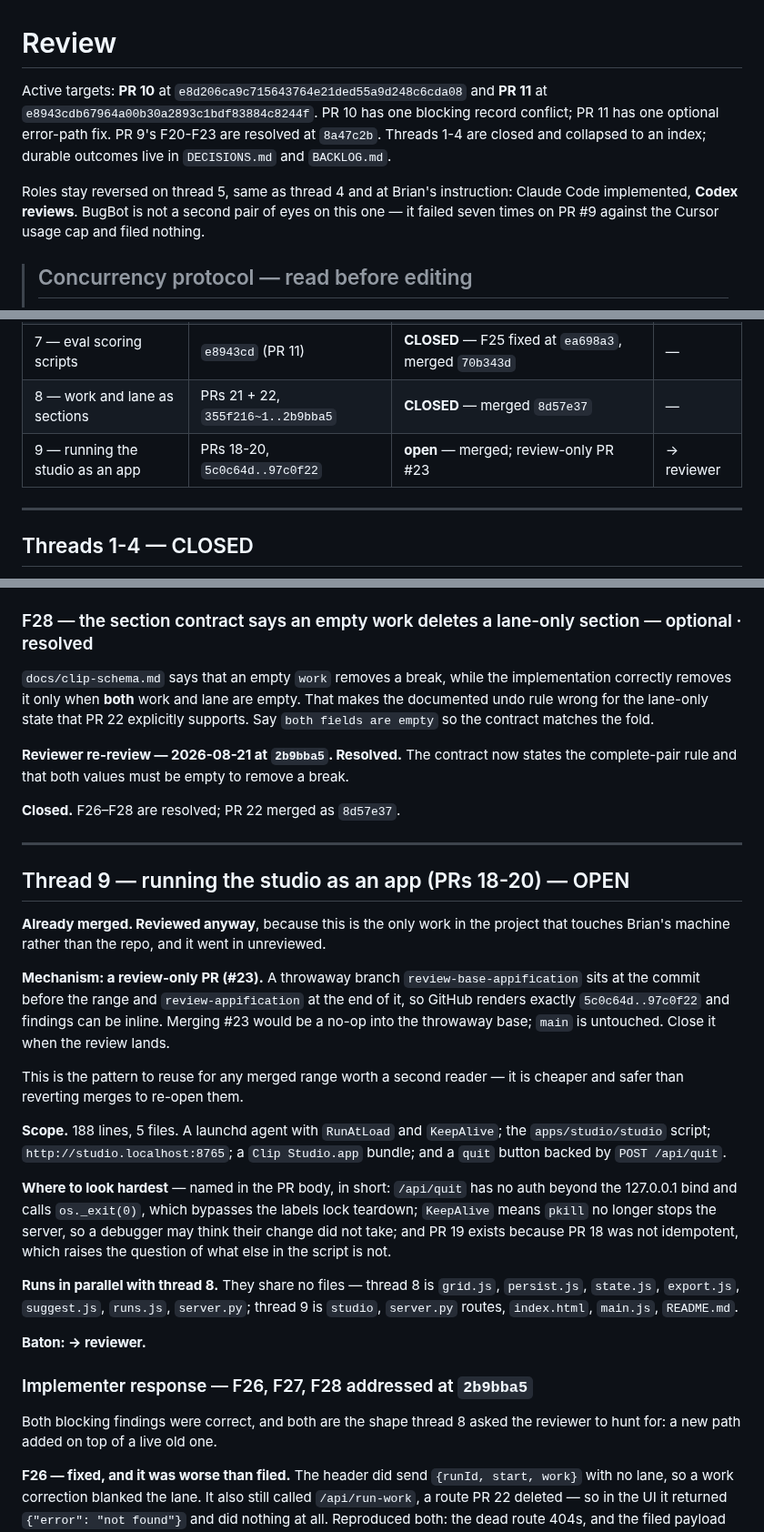
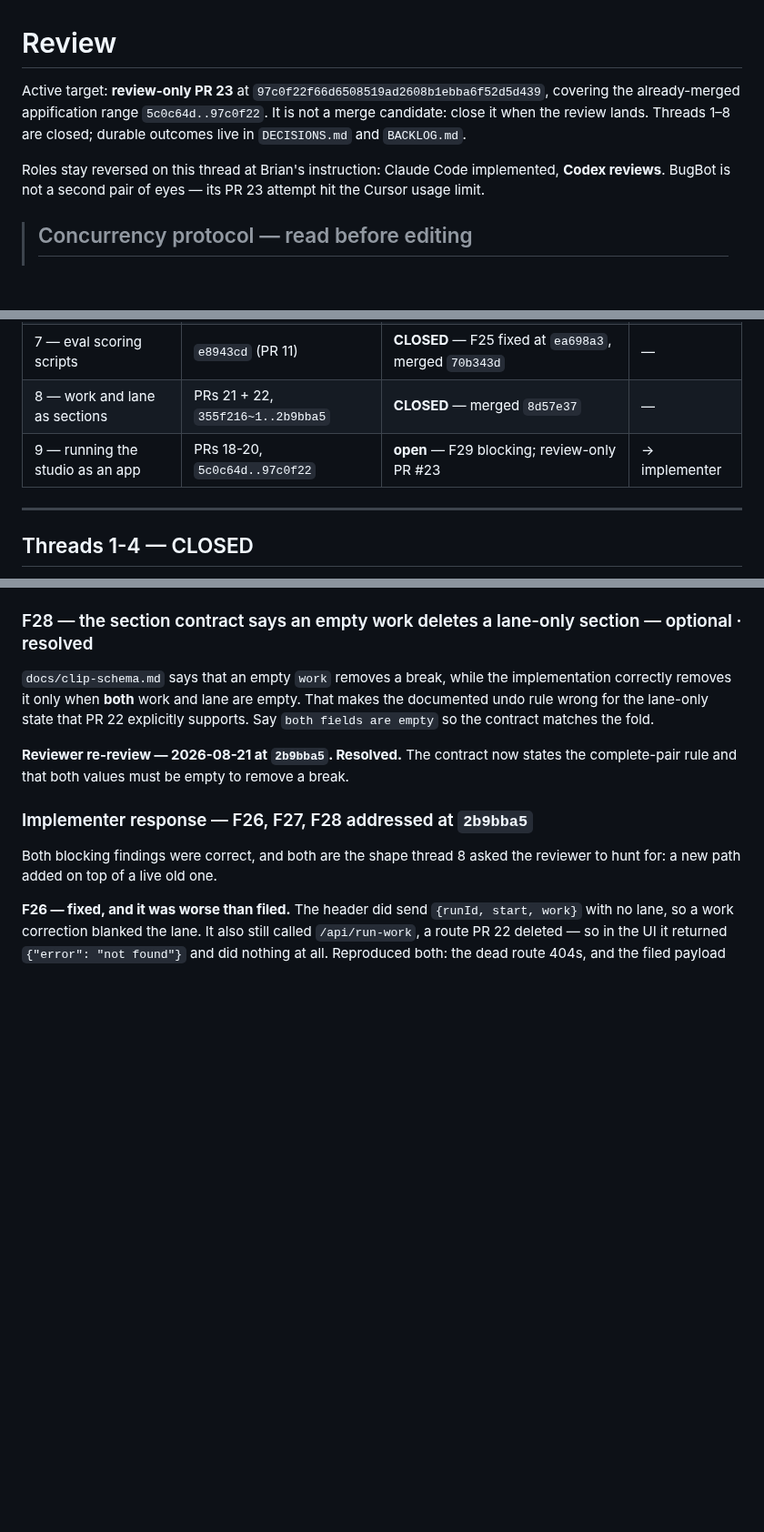
Before and after one commit to bsze24/yt-clip-marker, a Markdown page: docs/coordination/REVIEW.md, 3 parts joined by grey strips. Shown at 91% size. Drawn GitHub-style; blank space fills up the shorter version.

```diff
--- a/docs/coordination/REVIEW.md
+++ b/docs/coordination/REVIEW.md
@@ -1,14 +1,12 @@
 # Review
 
-Active targets: **PR 10** at `e8d206ca9c715643764e21ded55a9d248c6cda08` and **PR 11** at
-`e8943cdb67964a00b30a2893c1bdf83884c8244f`. PR 10 has one blocking record conflict;
-PR 11 has one optional error-path fix. PR 9's F20-F23 are resolved at `8a47c2b`.
-Threads 1-4 are closed and collapsed to an index; durable outcomes live in `DECISIONS.md` and
+Active target: **review-only PR 23** at `97c0f22f66d6508519ad2608b1ebba6f52d5d439`, covering
+the already-merged appification range `5c0c64d..97c0f22`. It is not a merge candidate: close it
+when the review lands. Threads 1–8 are closed; durable outcomes live in `DECISIONS.md` and
 `BACKLOG.md`.
 
-Roles stay reversed on thread 5, same as thread 4 and at Brian's instruction: Claude Code
-implemented, **Codex reviews**. BugBot is not a second pair of eyes on this one — it failed
-seven times on PR #9 against the Cursor usage cap and filed nothing.
+Roles stay reversed on this thread at Brian's instruction: Claude Code implemented, **Codex
+reviews**. BugBot is not a second pair of eyes — its PR 23 attempt hit the Cursor usage limit.
 
 > ## Concurrency protocol — read before editing
 >
@@ -42,7 +40,7 @@ seven times on PR #9 against the Cursor usage cap and filed nothing.
 | 6 — matching-label export fold | `e8d206c` (PR 10) | **CLOSED** — F24 repaired, merged `be32232` | — |
 | 7 — eval scoring scripts | `e8943cd` (PR 11) | **CLOSED** — F25 fixed at `ea698a3`, merged `70b343d` | — |
 | 8 — work and lane as sections | PRs 21 + 22, `355f216~1..2b9bba5` | **CLOSED** — merged `8d57e37` | — |
-| 9 — running the studio as an app | PRs 18-20, `5c0c64d..97c0f22` | **open** — merged; review-only PR #23 | → reviewer |
+| 9 — running the studio as an app | PRs 18-20, `5c0c64d..97c0f22` | **open** — F29 blocking; review-only PR #23 | → implementer |
 
 ---
 
@@ -480,39 +478,6 @@ fold.
 states the complete-pair rule and that both values must be empty to remove a
 break.
 
-**Closed.** F26–F28 are resolved; PR 22 merged as `8d57e37`.
-
----
-
-## Thread 9 — running the studio as an app (PRs 18-20) — OPEN
-
-**Already merged. Reviewed anyway**, because this is the only work in the project that touches
-Brian's machine rather than the repo, and it went in unreviewed.
-
-**Mechanism: a review-only PR (#23).** A throwaway branch `review-base-appification` sits at the
-commit before the range and `review-appification` at the end of it, so GitHub renders exactly
-`5c0c64d..97c0f22` and findings can be inline. Merging #23 would be a no-op into the throwaway
-base; `main` is untouched. Close it when the review lands.
-
-This is the pattern to reuse for any merged range worth a second reader — it is cheaper and
-safer than reverting merges to re-open them.
-
-**Scope.** 188 lines, 5 files. A launchd agent with `RunAtLoad` and `KeepAlive`; the
-`apps/studio/studio` script; `http://studio.localhost:8765`; a `Clip Studio.app` bundle; and a
-`quit` button backed by `POST /api/quit`.
-
-**Where to look hardest** — named in the PR body, in short: `/api/quit` has no auth beyond the
-127.0.0.1 bind and calls `os._exit(0)`, which bypasses the labels lock teardown; `KeepAlive`
-means `pkill` no longer stops the server, so a debugger may think their change did not take; and
-PR 19 exists because PR 18 was not idempotent, which raises the question of what else in the
-script is not.
-
-**Runs in parallel with thread 8.** They share no files — thread 8 is `grid.js`, `persist.js`,
-`state.js`, `export.js`, `suggest.js`, `runs.js`, `server.py`; thread 9 is `studio`,
-`server.py` routes, `index.html`, `main.js`, `README.md`.
-
-**Baton: → reviewer.**
-
 ### Implementer response — F26, F27, F28 addressed at `2b9bba5`
 
 Both blocking findings were correct, and both are the shape thread 8 asked the reviewer to hunt
```
Also changed, not shown: other parts of docs/coordination/REVIEW.md (+74 -0 lines), docs/coordination/BACKLOG.md (+5 -6 lines), docs/coordination/CURRENT.md (+5 -3 lines).
